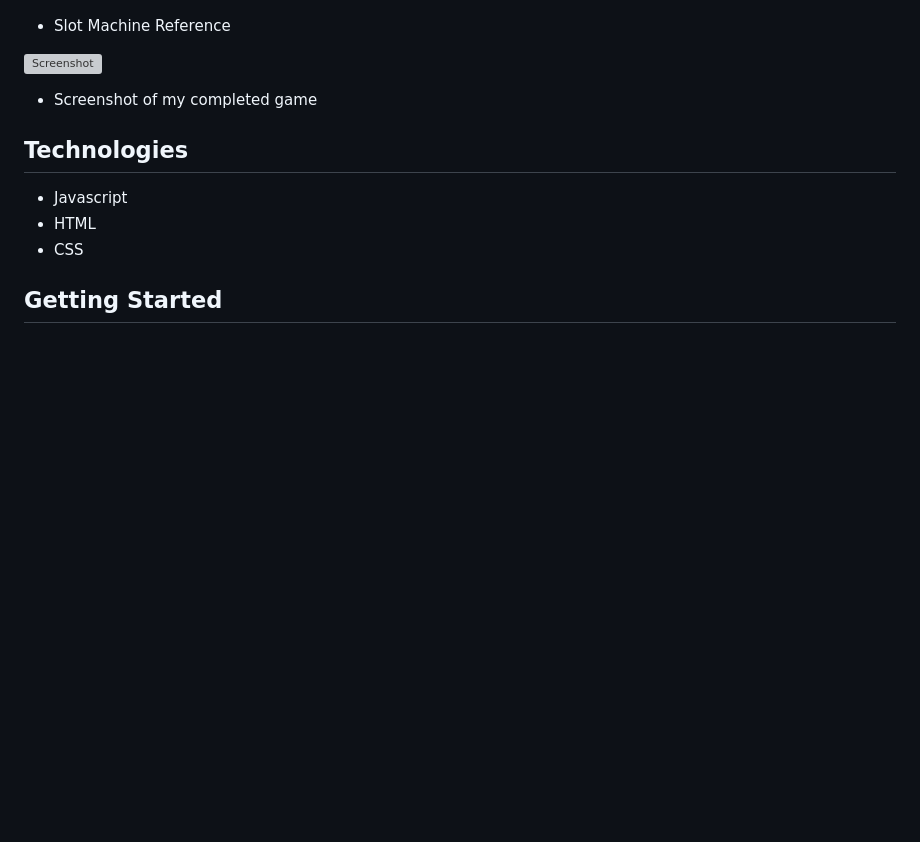
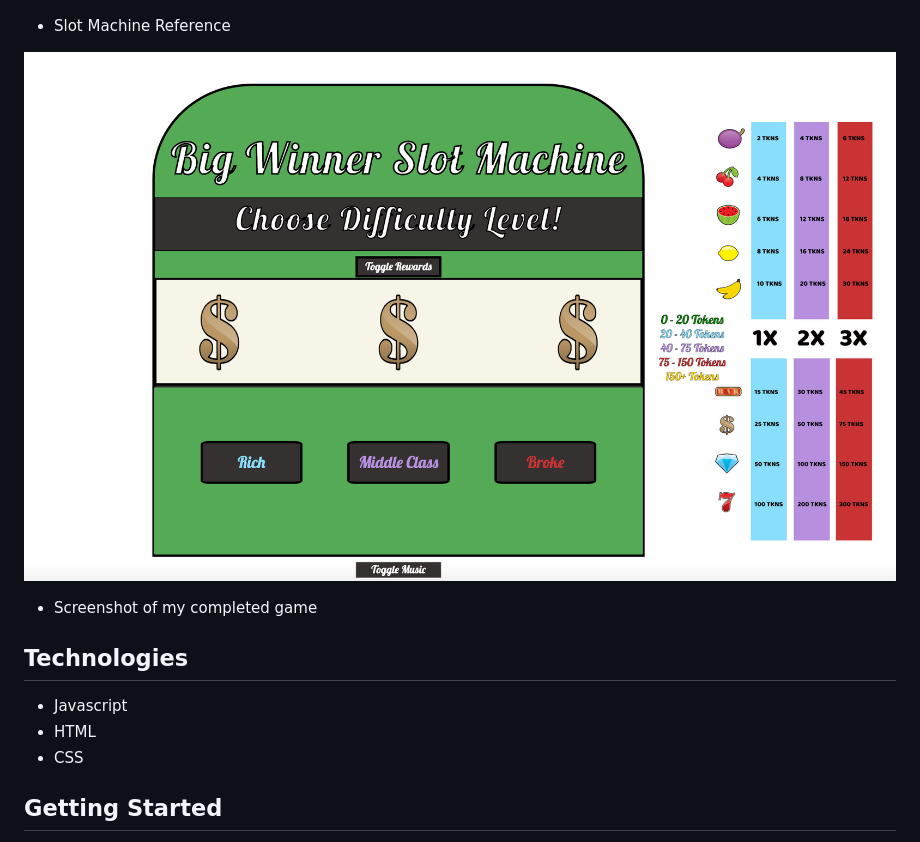
Before and after one commit to fabo22/slot-machine-game, a Markdown page: README.md, the part around the change. Drawn GitHub-style; pictures changed too: images/game-screenshot.jpg (added); blank space fills up the shorter version; grey boxes are pictures that could not be loaded.

Commit message:
fix screenshot in readme

```diff
--- a/README.md
+++ b/README.md
@@ -19,7 +19,7 @@ Win by matching 3 symbols in a horizontal line.
 ![Slot Machine](images/slot-machine-ref.jpg)
 - Slot Machine Reference
 
-![Screenshot](images/screenshot.jpg)
+![Screenshot](images/game-screenshot.jpg)
 - Screenshot of my completed game
 
 ## Technologies
```
